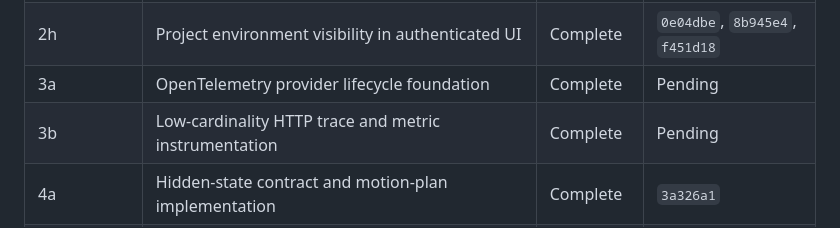
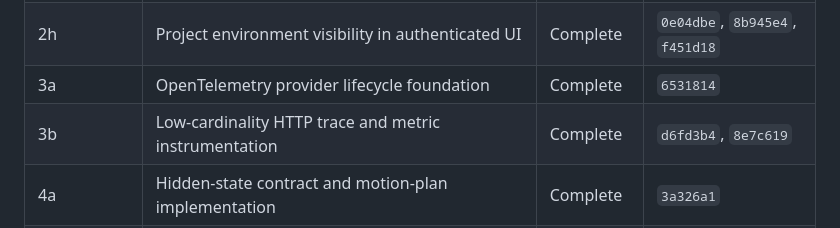
Before and after one commit to Mersad-Moghaddam/Argus, a Markdown page: PROGRESS.md, the part around the change. Rendered like a GitHub page.

Commit message:
docs: link telemetry checkpoints to commits

```diff
--- a/PROGRESS.md
+++ b/PROGRESS.md
@@ -52,8 +52,8 @@
 | 2f | Default production environment for each new project | Complete | `5982c00` |
 | 2g | Tenant-scoped project environment API | Complete | `d72bdfd`, `7d6855d`, `f89ea41` |
 | 2h | Project environment visibility in authenticated UI | Complete | `0e04dbe`, `8b945e4`, `f451d18` |
-| 3a | OpenTelemetry provider lifecycle foundation | Complete | Pending |
-| 3b | Low-cardinality HTTP trace and metric instrumentation | Complete | Pending |
+| 3a | OpenTelemetry provider lifecycle foundation | Complete | `6531814` |
+| 3b | Low-cardinality HTTP trace and metric instrumentation | Complete | `d6fd3b4`, `8e7c619` |
 | 4a | Hidden-state contract and motion-plan implementation | Complete | `3a326a1` |
 | 2 | Environments, endpoint canonicalization, safe synthetic migration | Planned | — |
 | 3 | Telemetry ingestion, metric storage, mapping, SLO and incidents | Planned | — |
```
